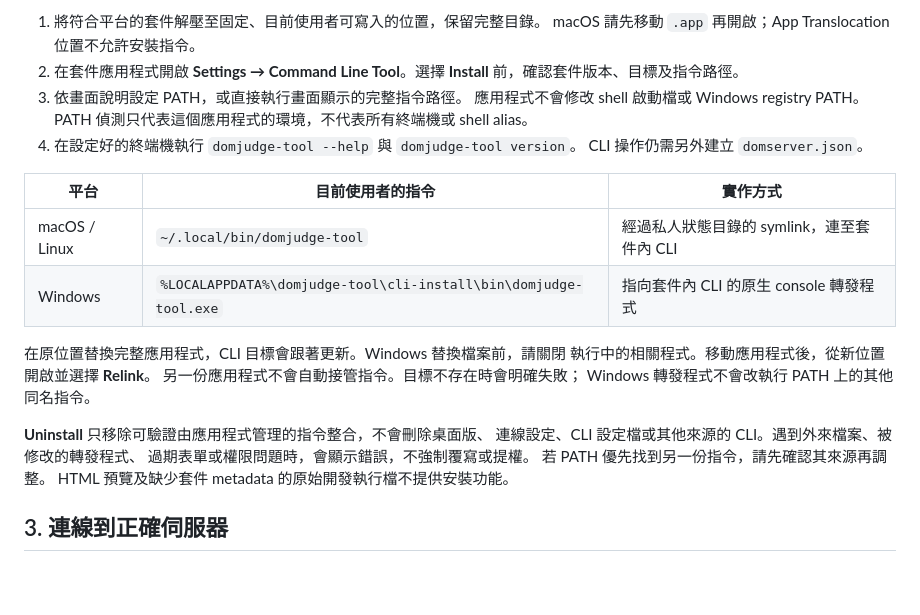
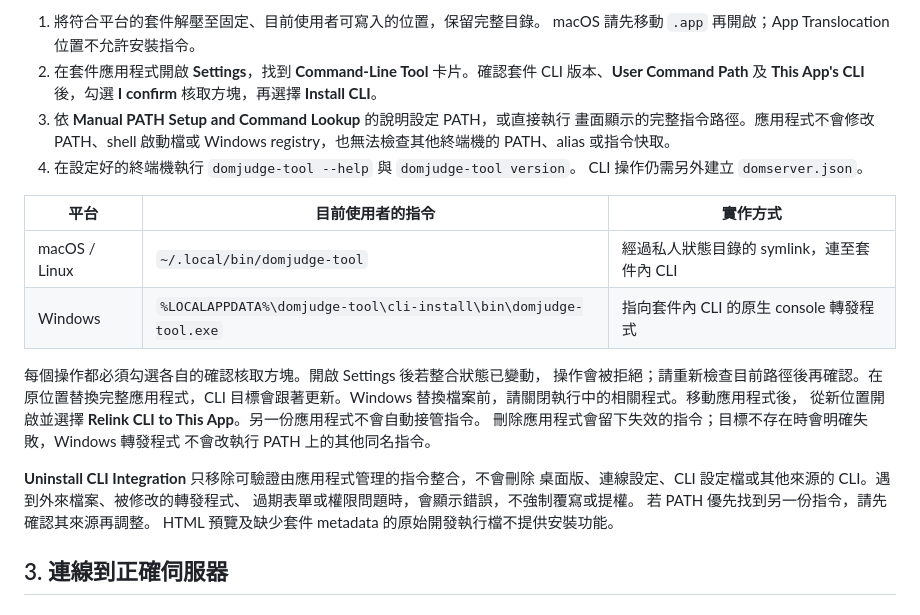
Before and after one commit to ntub/domjudge-tool, a Markdown page: docs/USER_GUIDE.zh-TW.md, the part around the change. Drawn GitHub-style; blank space fills up the shorter version.

```diff
--- a/docs/USER_GUIDE.zh-TW.md
+++ b/docs/USER_GUIDE.zh-TW.md
@@ -141,11 +141,12 @@ Applications。原生視窗起始大小為 1280 × 800，最小為 **800 × 560*
 
 1. 將符合平台的套件解壓至固定、目前使用者可寫入的位置，保留完整目錄。
    macOS 請先移動 `.app` 再開啟；App Translocation 位置不允許安裝指令。
-2. 在套件應用程式開啟 **Settings → Command Line Tool**。選擇 **Install**
-   前，確認套件版本、目標及指令路徑。
-3. 依畫面說明設定 PATH，或直接執行畫面顯示的完整指令路徑。
-   應用程式不會修改 shell 啟動檔或 Windows registry PATH。
-   PATH 偵測只代表這個應用程式的環境，不代表所有終端機或 shell alias。
+2. 在套件應用程式開啟 **Settings**，找到 **Command-Line Tool** 卡片。確認套件
+   CLI 版本、**User Command Path** 及 **This App's CLI** 後，勾選
+   **I confirm** 核取方塊，再選擇 **Install CLI**。
+3. 依 **Manual PATH Setup and Command Lookup** 的說明設定 PATH，或直接執行
+   畫面顯示的完整指令路徑。應用程式不會修改 PATH、shell 啟動檔或 Windows
+   registry，也無法檢查其他終端機的 PATH、alias 或指令快取。
 4. 在設定好的終端機執行 `domjudge-tool --help` 與 `domjudge-tool version`。
    CLI 操作仍需另外建立 `domserver.json`。
 
@@ -154,13 +155,15 @@ Applications。原生視窗起始大小為 1280 × 800，最小為 **800 × 560*
 | macOS / Linux | `~/.local/bin/domjudge-tool` | 經過私人狀態目錄的 symlink，連至套件內 CLI |
 | Windows | `%LOCALAPPDATA%\domjudge-tool\cli-install\bin\domjudge-tool.exe` | 指向套件內 CLI 的原生 console 轉發程式 |
 
-在原位置替換完整應用程式，CLI 目標會跟著更新。Windows 替換檔案前，請關閉
-執行中的相關程式。移動應用程式後，從新位置開啟並選擇 **Relink**。
-另一份應用程式不會自動接管指令。目標不存在時會明確失敗；
-Windows 轉發程式不會改執行 PATH 上的其他同名指令。
+每個操作都必須勾選各自的確認核取方塊。開啟 Settings 後若整合狀態已變動，
+操作會被拒絕；請重新檢查目前路徑後再確認。在原位置替換完整應用程式，CLI
+目標會跟著更新。Windows 替換檔案前，請關閉執行中的相關程式。移動應用程式後，
+從新位置開啟並選擇 **Relink CLI to This App**。另一份應用程式不會自動接管指令。
+刪除應用程式會留下失效的指令；目標不存在時會明確失敗，Windows 轉發程式
+不會改執行 PATH 上的其他同名指令。
 
-**Uninstall** 只移除可驗證由應用程式管理的指令整合，不會刪除桌面版、
-連線設定、CLI 設定檔或其他來源的 CLI。遇到外來檔案、被修改的轉發程式、
+**Uninstall CLI Integration** 只移除可驗證由應用程式管理的指令整合，不會刪除
+桌面版、連線設定、CLI 設定檔或其他來源的 CLI。遇到外來檔案、被修改的轉發程式、
 過期表單或權限問題時，會顯示錯誤，不強制覆寫或提權。
 若 PATH 優先找到另一份指令，請先確認其來源再調整。
 HTML 預覽及缺少套件 metadata 的原始開發執行檔不提供安裝功能。
```
Also changed, not shown: README.md (+6 -5 lines), docs/USER_GUIDE.md (+24 -18 lines).
